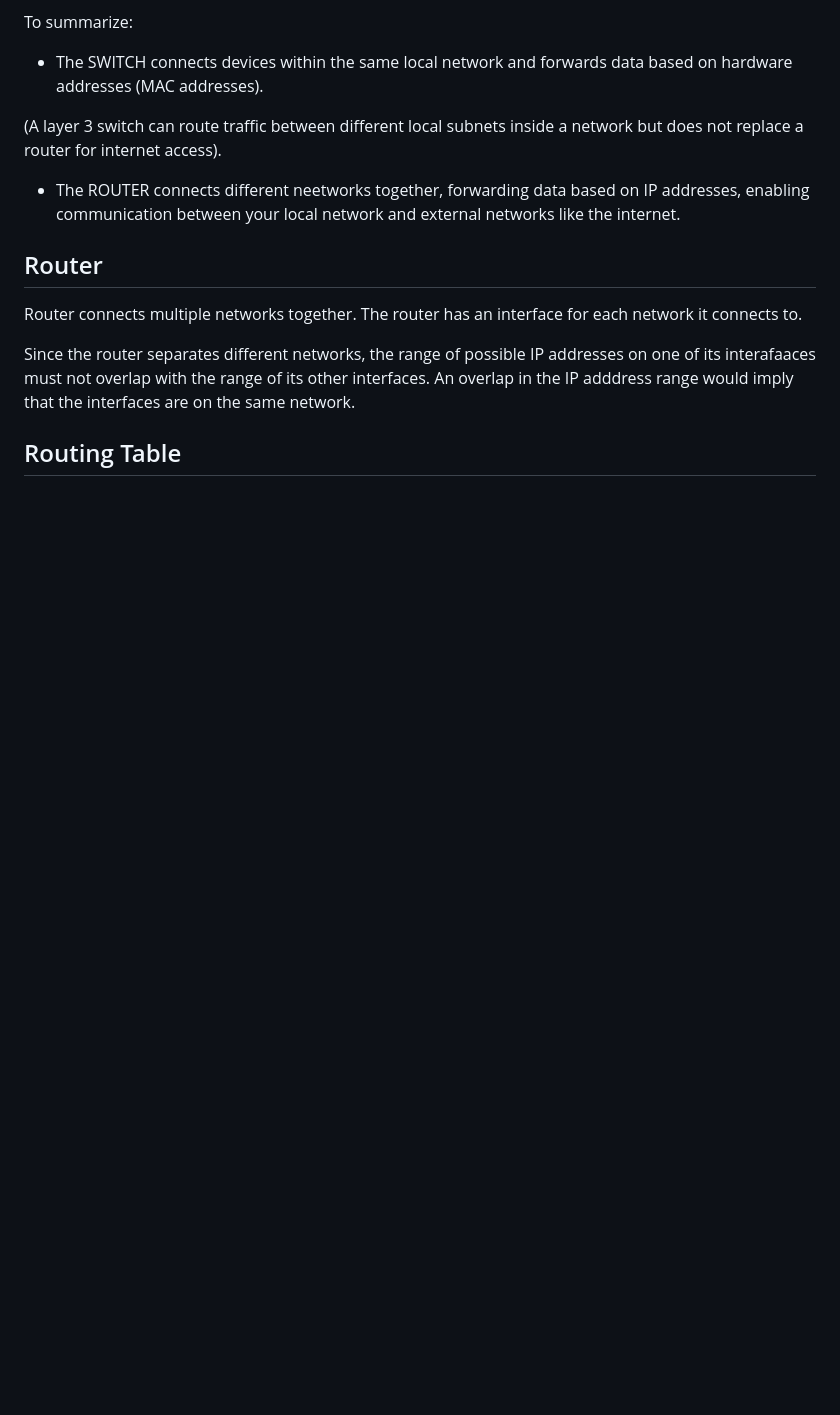
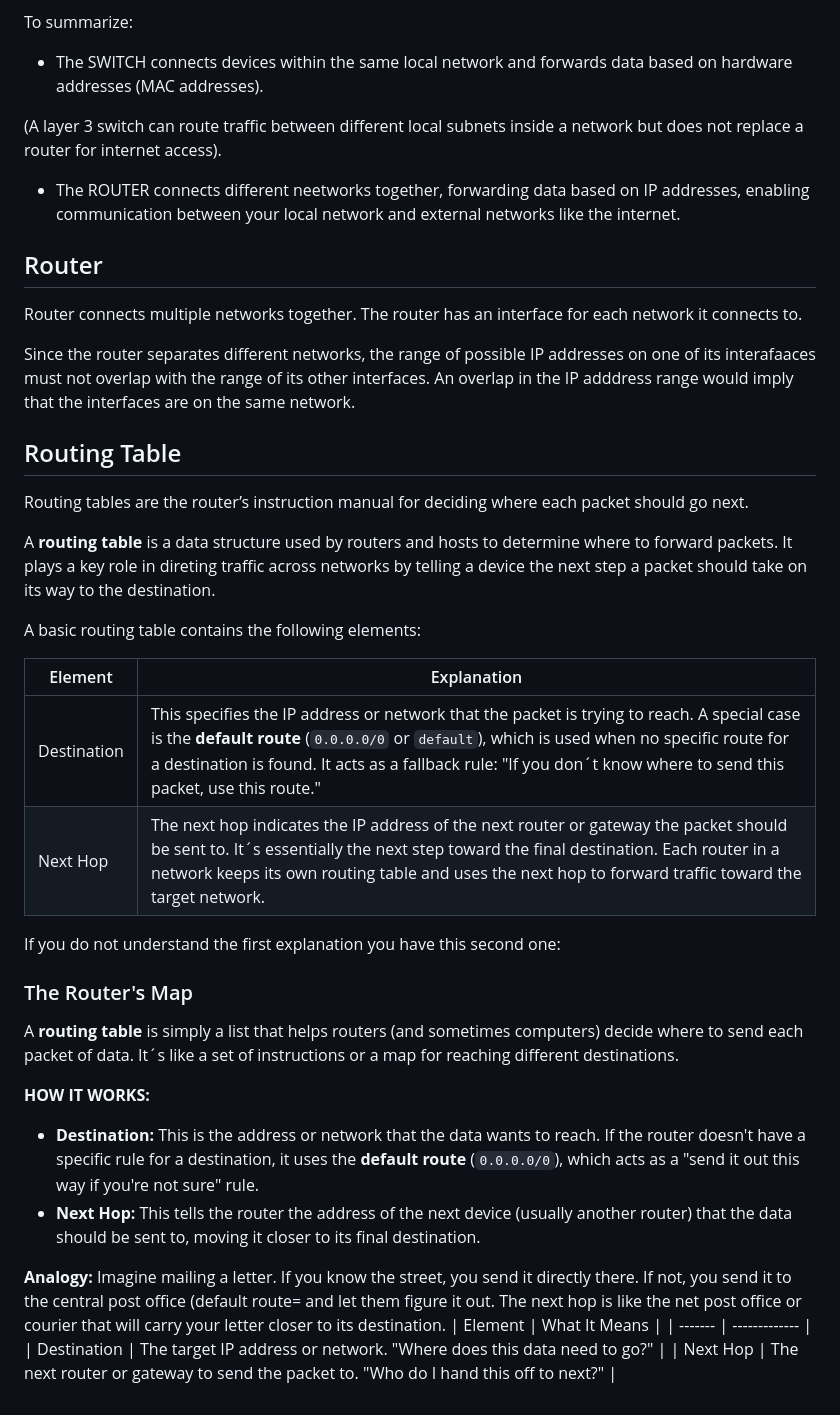
Before and after one commit to mgrl39/netkit, a Markdown page: posts/04network-devices.md, the part around the change. Drawn GitHub-style; blank space fills up the shorter version.

```diff
--- a/posts/04network-devices.md
+++ b/posts/04network-devices.md
@@ -51,3 +51,30 @@ Router connects multiple networks together. The router has an interface for each
 Since the router separates different networks, the range of possible IP addresses on one of its interafaaces must not overlap with the range of its other interfaces. An overlap in the IP adddress range would imply that the interfaces are on the same network.
 
 ## Routing Table
+Routing tables are the router’s instruction manual for deciding where each packet should go next.
+
+A **routing table** is a data structure used by routers and hosts to determine where to forward packets.
+It plays a key role in direting traffic across networks by telling a device the next step a packet should take on its way to the destination.
+
+A basic routing table contains the following elements:
+
+| Element | Explanation |
+| ------- | ----------- |
+| Destination | This specifies the IP address or network that the packet is trying to reach. A special case is the **default route** (`0.0.0.0/0` or `default`), which is used when no specific route for a destination is found. It acts as a fallback rule: "If you don´t know where to send this packet, use this route."
+| Next Hop | The next hop indicates the IP address of the next router or gateway the packet should be sent to. It´s essentially the next step toward the final destination. Each router in a network keeps its own routing table and uses the next hop to forward traffic toward the target network. |
+
+If you do not understand the first explanation you have this second one:
+
+### The Router's Map
+A **routing table** is simply a list that helps routers (and sometimes computers) decide where to send each packet of data. It´s like a set of instructions or a map for reaching different destinations.
+
+**HOW IT WORKS:**
+- **Destination:** This is the address or network that the data wants to reach. If the router doesn't have a specific rule for a destination, it uses the **default route** (`0.0.0.0/0`), which acts as a "send it out this way if you're not sure" rule.
+- **Next Hop:** This tells the router the address of the next device (usually another router) that the data should be sent to, moving it closer to its final destination.
+
+**Analogy:**
+Imagine mailing a letter. If you know the street, you send it directly there. If not, you send it to the central post office (default route= and let them figure it out. The next hop is like the net post office or courier that will carry your letter closer to its destination.
+| Element | What It Means |
+| ------- | ------------- |
+| Destination | The target IP address or network. "Where does this data need to go?" |
+| Next Hop    | The next router or gateway to send the packet to. "Who do I hand this off to next?" |
```
